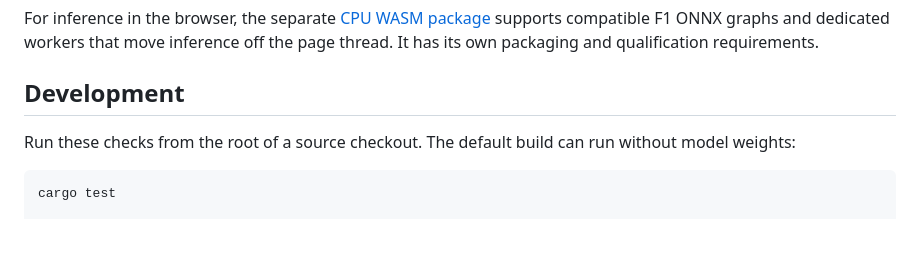
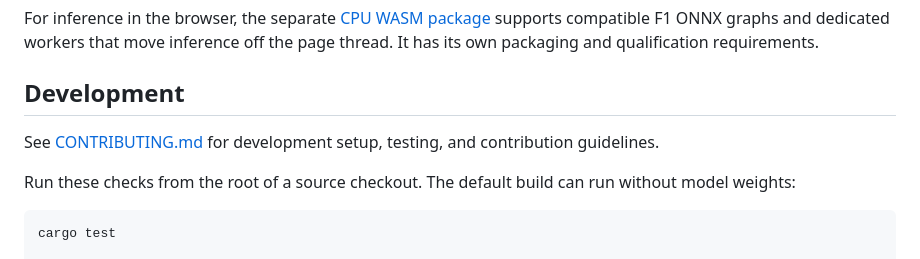
Before and after one commit to grafuls/huncho, a Markdown page: README.md, the part around the change. Rendered like a GitHub page; blank space fills up the shorter version.

```diff
--- a/README.md
+++ b/README.md
@@ -330,6 +330,8 @@ off the page thread. It has its own packaging and qualification requirements.
 
 ## Development
 
+See [CONTRIBUTING.md](CONTRIBUTING.md) for development setup, testing, and contribution guidelines.
+
 Run these checks from the root of a source checkout. The default build can run
 without model weights:
 
```
Also changed, not shown: CONTRIBUTING.md (added, +101 -0 lines).
